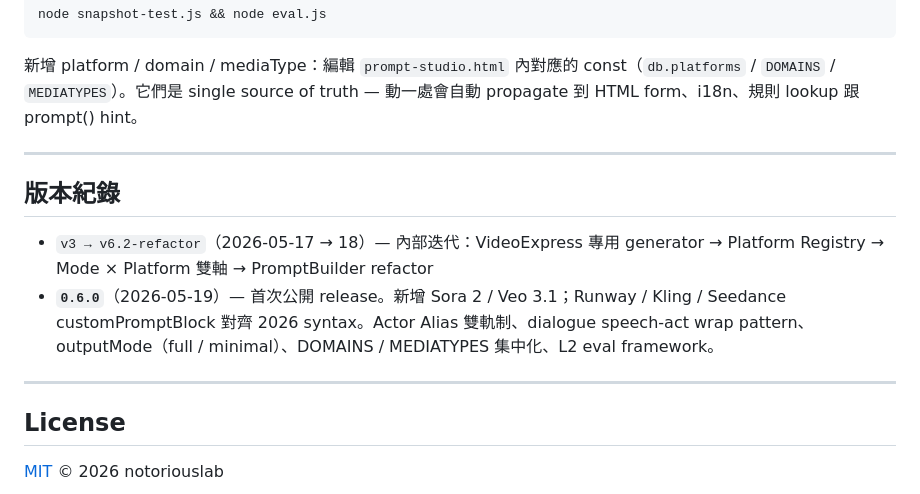
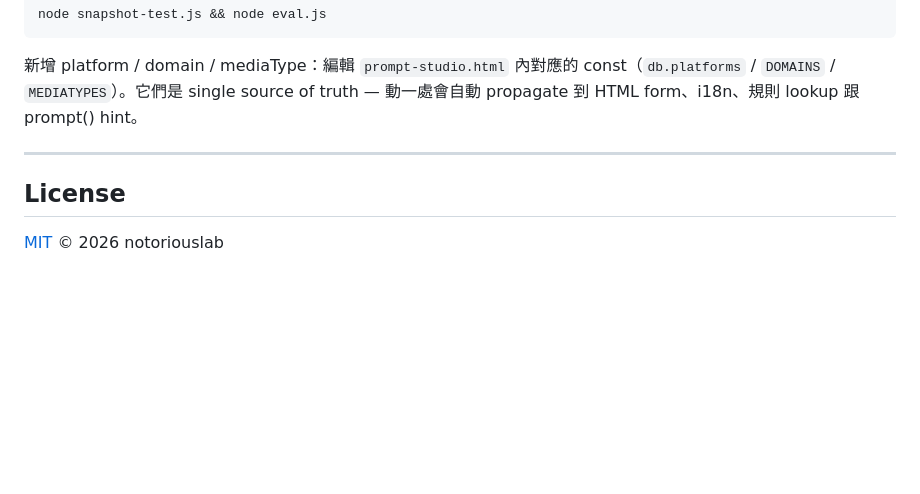
Before and after one commit to notoriouslab/prompt-studio, a Markdown page: README.zh-TW.md, the part around the change. Drawn GitHub-style; blank space fills up the shorter version.

Commit message:
Drop Version log section from README (defer to git tags / Releases)

```diff
--- a/README.zh-TW.md
+++ b/README.zh-TW.md
@@ -167,13 +167,6 @@ node snapshot-test.js && node eval.js
 
 ---
 
-## 版本紀錄
-
-- `v3 → v6.2-refactor`（2026-05-17 → 18）— 內部迭代：VideoExpress 專用 generator → Platform Registry → Mode × Platform 雙軸 → PromptBuilder refactor
-- **`0.6.0`**（2026-05-19）— 首次公開 release。新增 Sora 2 / Veo 3.1；Runway / Kling / Seedance customPromptBlock 對齊 2026 syntax。Actor Alias 雙軌制、dialogue speech-act wrap pattern、outputMode（full / minimal）、DOMAINS / MEDIATYPES 集中化、L2 eval framework。
-
----
-
 ## License
 
 [MIT](./LICENSE) © 2026 notoriouslab
```
Also changed, not shown: README.md (+0 -7 lines).
